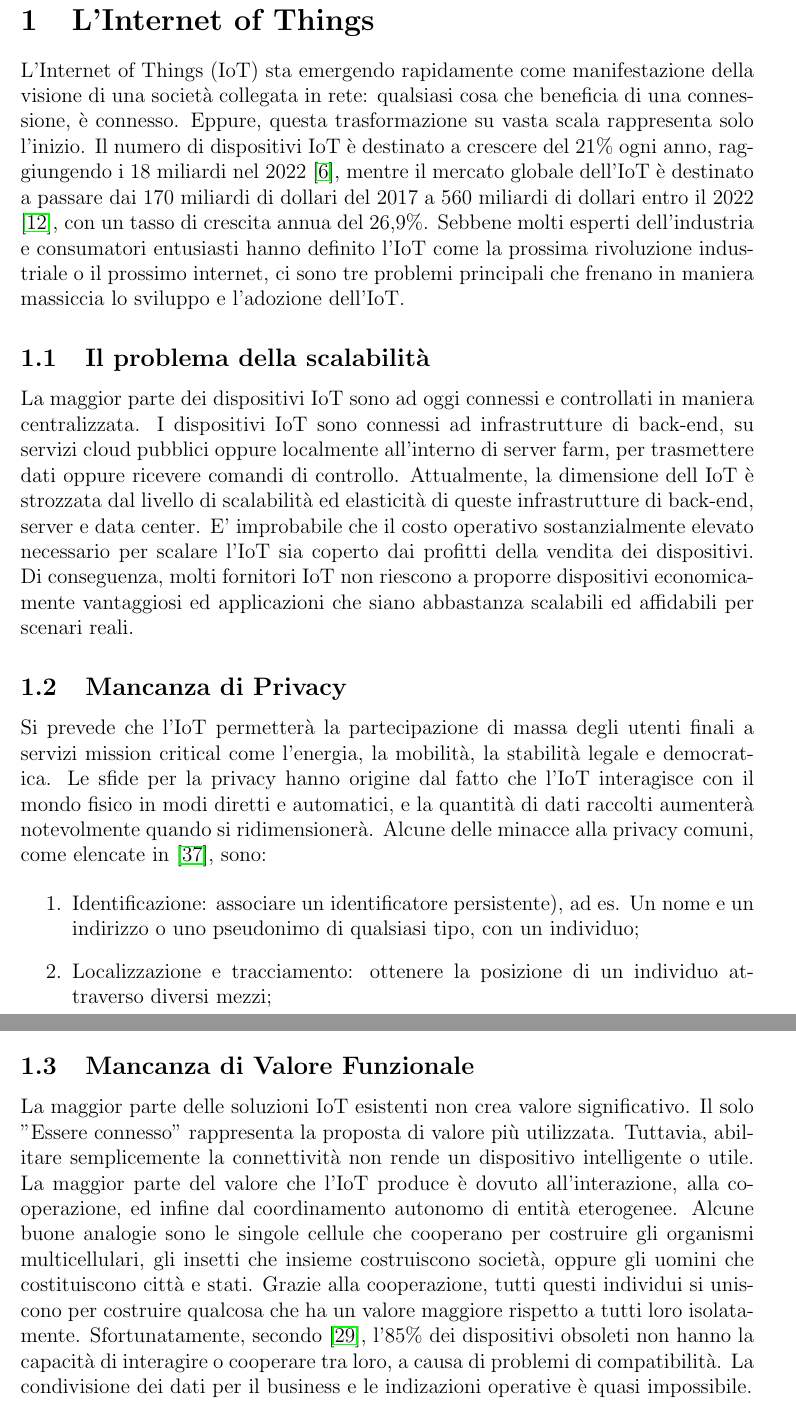
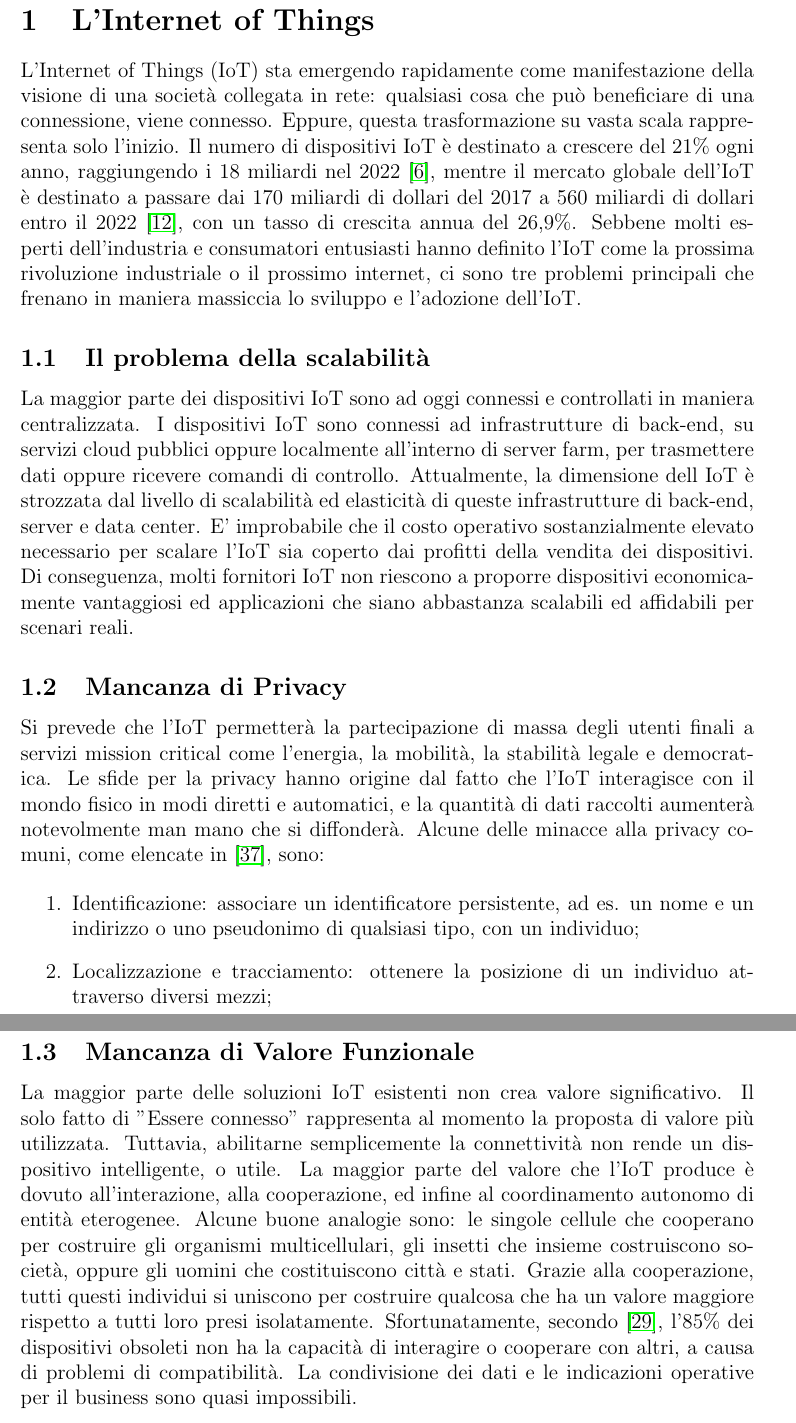
Before and after one commit to IoTeXLab/Whitepaper-IT, a LaTeX paper (IoTeX_Whitepaper_IT.tex, which reads section1/section1.tex): two parts of pages 5 and 6 of 46, joined at a grey line, cut so that both start at the same text. Compiled offline with pdfLaTeX.

Commit message:
Fixed translation

```diff
--- a/section1/section1.tex
+++ b/section1/section1.tex
@@ -1,17 +1,17 @@
 \section{L'Internet of Things}
-L'Internet of Things (IoT) sta emergendo rapidamente come manifestazione della visione di una società collegata in rete: qualsiasi cosa che beneficia di una connessione, è connesso. Eppure, questa trasformazione su vasta scala rappresenta solo l'inizio. Il numero di dispositivi IoT è destinato a crescere del 21\% ogni anno, raggiungendo i 18 miliardi nel 2022 \cite{c10}, mentre il mercato globale dell'IoT è destinato a passare dai 170 miliardi di dollari del 2017 a 560 miliardi di dollari entro il 2022 \cite{c15}, con un tasso di crescita annua del 26,9\%. Sebbene molti esperti dell'industria e consumatori entusiasti hanno definito l'IoT come la prossima rivoluzione industriale o il prossimo internet, ci sono tre problemi principali che frenano in maniera massiccia lo sviluppo e l'adozione dell'IoT.
+L'Internet of Things (IoT) sta emergendo rapidamente come manifestazione della visione di una società collegata in rete: qualsiasi cosa che può beneficiare di una connessione, viene connesso. Eppure, questa trasformazione su vasta scala rappresenta solo l'inizio. Il numero di dispositivi IoT è destinato a crescere del 21\% ogni anno, raggiungendo i 18 miliardi nel 2022 \cite{c10}, mentre il mercato globale dell'IoT è destinato a passare dai 170 miliardi di dollari del 2017 a 560 miliardi di dollari entro il 2022 \cite{c15}, con un tasso di crescita annua del 26,9\%. Sebbene molti esperti dell'industria e consumatori entusiasti hanno definito l'IoT come la prossima rivoluzione industriale o il prossimo internet, ci sono tre problemi principali che frenano in maniera massiccia lo sviluppo e l'adozione dell'IoT.
 
 \subsection{Il problema della scalabilità}
 La maggior parte dei dispositivi IoT sono ad oggi connessi e controllati in maniera centralizzata. I dispositivi IoT sono connessi ad infrastrutture di back-end, su servizi cloud pubblici oppure localmente all'interno di server farm, per trasmettere dati oppure ricevere comandi di controllo.
 Attualmente, la dimensione dell IoT è strozzata dal livello di scalabilità ed elasticità di queste infrastrutture di back-end, server e data center. E' improbabile che il costo operativo sostanzialmente elevato necessario per scalare l'IoT sia coperto dai profitti della vendita dei dispositivi. Di conseguenza, molti fornitori IoT non riescono a proporre dispositivi economicamente vantaggiosi ed applicazioni che siano abbastanza scalabili ed affidabili per scenari reali.
 
 \subsection{Mancanza di Privacy}
-Si prevede che l'IoT permetterà la partecipazione di massa degli utenti finali a servizi mission critical come l'energia, la  mobilità, la stabilità legale e democratica. Le sfide per la privacy hanno origine dal fatto che l'IoT interagisce con il mondo fisico in modi diretti e automatici, e la quantità di dati raccolti aumenterà notevolmente quando si ridimensionerà. Alcune  delle minacce alla privacy comuni, come elencate in \cite{c37}, sono:
+Si prevede che l'IoT permetterà la partecipazione di massa degli utenti finali a servizi mission critical come l'energia, la  mobilità, la stabilità legale e democratica. Le sfide per la privacy hanno origine dal fatto che l'IoT interagisce con il mondo fisico in modi diretti e automatici, e la quantità di dati raccolti aumenterà notevolmente man mano che si diffonderà. Alcune  delle minacce alla privacy comuni, come elencate in \cite{c37}, sono:
 
 \begin{enumerate}
 
 	\item
-	      Identificazione: associare un identificatore  persistente), ad es. Un nome e un indirizzo o uno pseudonimo di qualsiasi tipo, con un individuo;
+	      Identificazione: associare un identificatore  persistente, ad es. un nome e un indirizzo o uno pseudonimo di qualsiasi tipo, con un individuo;
 	\item
 	      Localizzazione e tracciamento: ottenere la posizione di un individuo attraverso diversi mezzi;
 	\item
@@ -29,4 +29,4 @@ Si prevede che l'IoT permetterà la partecipazione di massa degli utenti finali
 Tutte queste tipiche minacce alla privacy sono dovute a perdite di dati a livello del dispositivo, oppure alla perdita di dati durante la comunicazione, o più spesso alla perdita di dati nella parte centralizzata della rete.
 
 \subsection{Mancanza di Valore Funzionale}
-La maggior parte delle soluzioni IoT esistenti non crea valore significativo. Il solo "Essere connesso" rappresenta la proposta di valore più utilizzata. Tuttavia, abilitare semplicemente la connettività non rende un dispositivo intelligente o utile. La maggior parte del valore che l'IoT produce è dovuto all'interazione, alla cooperazione, ed infine dal coordinamento autonomo di entità eterogenee. Alcune buone analogie sono le singole cellule che cooperano per costruire gli organismi multicellulari, gli insetti che insieme costruiscono società, oppure gli uomini che costituiscono città e stati. Grazie alla cooperazione, tutti questi individui si uniscono per costruire qualcosa che ha un valore maggiore rispetto a tutti loro isolatamente. Sfortunatamente, secondo \cite{c29}, l'85\% dei dispositivi obsoleti non hanno la capacità di interagire o cooperare tra loro, a causa di problemi di compatibilità. La condivisione dei dati per il business e le indizazioni operative è quasi impossibile.
+La maggior parte delle soluzioni IoT esistenti non crea valore significativo. Il solo fatto di "Essere connesso" rappresenta al momento la proposta di valore più utilizzata. Tuttavia, abilitarne semplicemente la connettività non rende un dispositivo intelligente, o utile. La maggior parte del valore che l'IoT produce è dovuto all'interazione, alla cooperazione, ed infine al coordinamento autonomo di entità eterogenee. Alcune buone analogie sono: le singole cellule che cooperano per costruire gli organismi multicellulari, gli insetti che insieme costruiscono società, oppure gli uomini che costituiscono città e stati. Grazie alla cooperazione, tutti questi individui si uniscono per costruire qualcosa che ha un valore maggiore rispetto a tutti loro presi isolatamente. Sfortunatamente, secondo \cite{c29}, l'85\% dei dispositivi obsoleti non ha la capacità di interagire o cooperare con altri, a causa di problemi di compatibilità. La condivisione dei dati e le indicazioni operative per il business sono quasi impossibili.
```
Also changed, not shown: section1/section1.tex (2 more changed lines).
